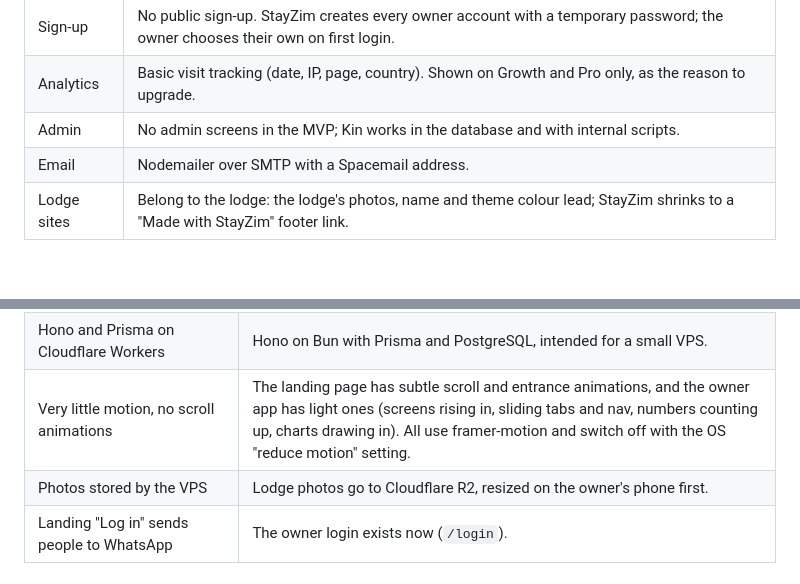
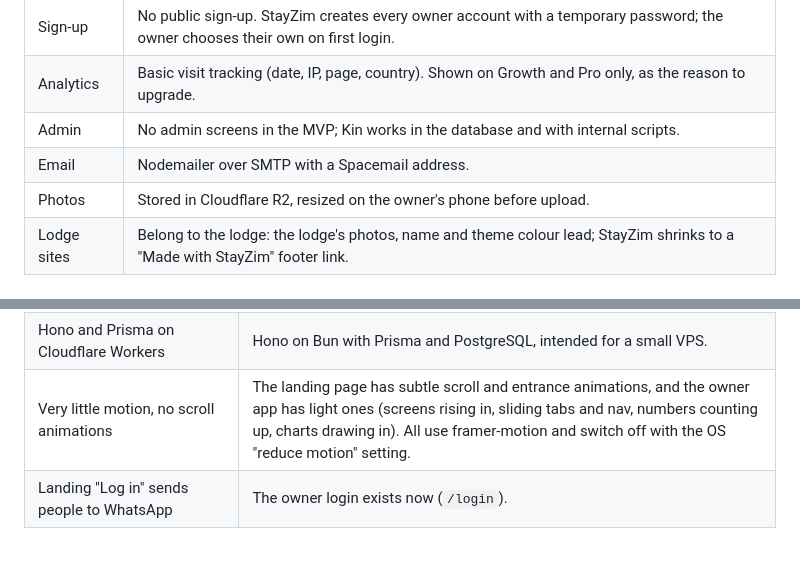
Before and after one commit to Christus-Veritas-Technologies/stayzim, a Markdown page: docs/project.md, 2 parts joined by grey strips. Drawn GitHub-style.

Commit message:
Move the R2 note to decisions in the project doc

```diff
--- a/docs/project.md
+++ b/docs/project.md
@@ -65,6 +65,7 @@ StayZim gives Zimbabwean lodges, guesthouses, cottages and Airbnbs their own web
 | Analytics | Basic visit tracking (date, IP, page, country). Shown on Growth and Pro only, as the reason to upgrade. |
 | Admin | No admin screens in the MVP; Kin works in the database and with internal scripts. |
 | Email | Nodemailer over SMTP with a Spacemail address. |
+| Photos | Stored in Cloudflare R2, resized on the owner's phone before upload. |
 | Lodge sites | Belong to the lodge: the lodge's photos, name and theme colour lead; StayZim shrinks to a "Made with StayZim" footer link. |
 
 ## The MVP
@@ -93,7 +94,6 @@ The brief is a few weeks old. Where it disagrees with what's built, the build wi
 | Highland green (`#1E4A3B`) as the brand colour, Hanken Grotesk headings | StayZim blue (`#007DA2`) brand with Familjen Grotesk headings and Instrument Sans body, from the final landing page design. Highland, Msasa bronze and Kariba blue remain lodge theme colours. |
 | Hono and Prisma on Cloudflare Workers | Hono on Bun with Prisma and PostgreSQL, intended for a small VPS. |
 | Very little motion, no scroll animations | The landing page has subtle scroll and entrance animations, and the owner app has light ones (screens rising in, sliding tabs and nav, numbers counting up, charts drawing in). All use framer-motion and switch off with the OS "reduce motion" setting. |
-| Photos stored by the VPS | Lodge photos go to Cloudflare R2, resized on the owner's phone first. |
 | Landing "Log in" sends people to WhatsApp | The owner login exists now (`/login`). |
 
 ## Open questions
```
